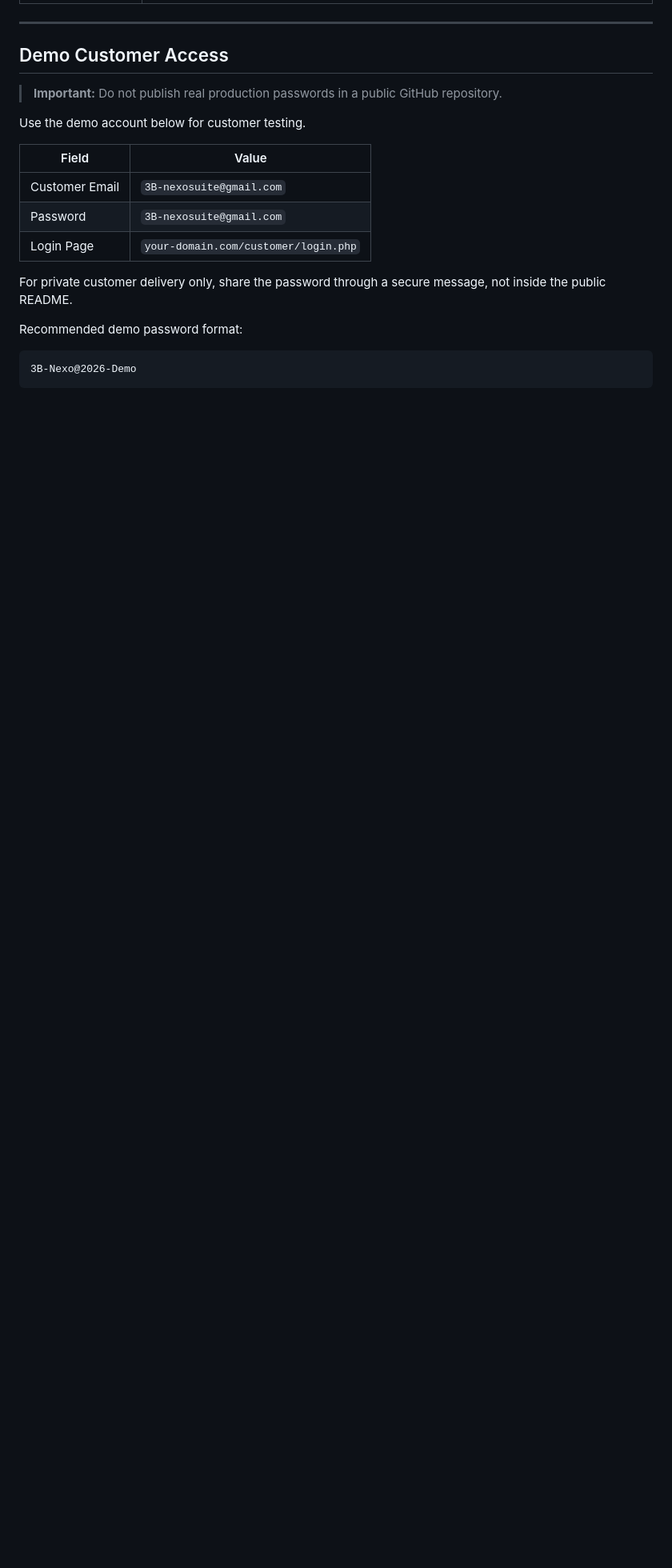
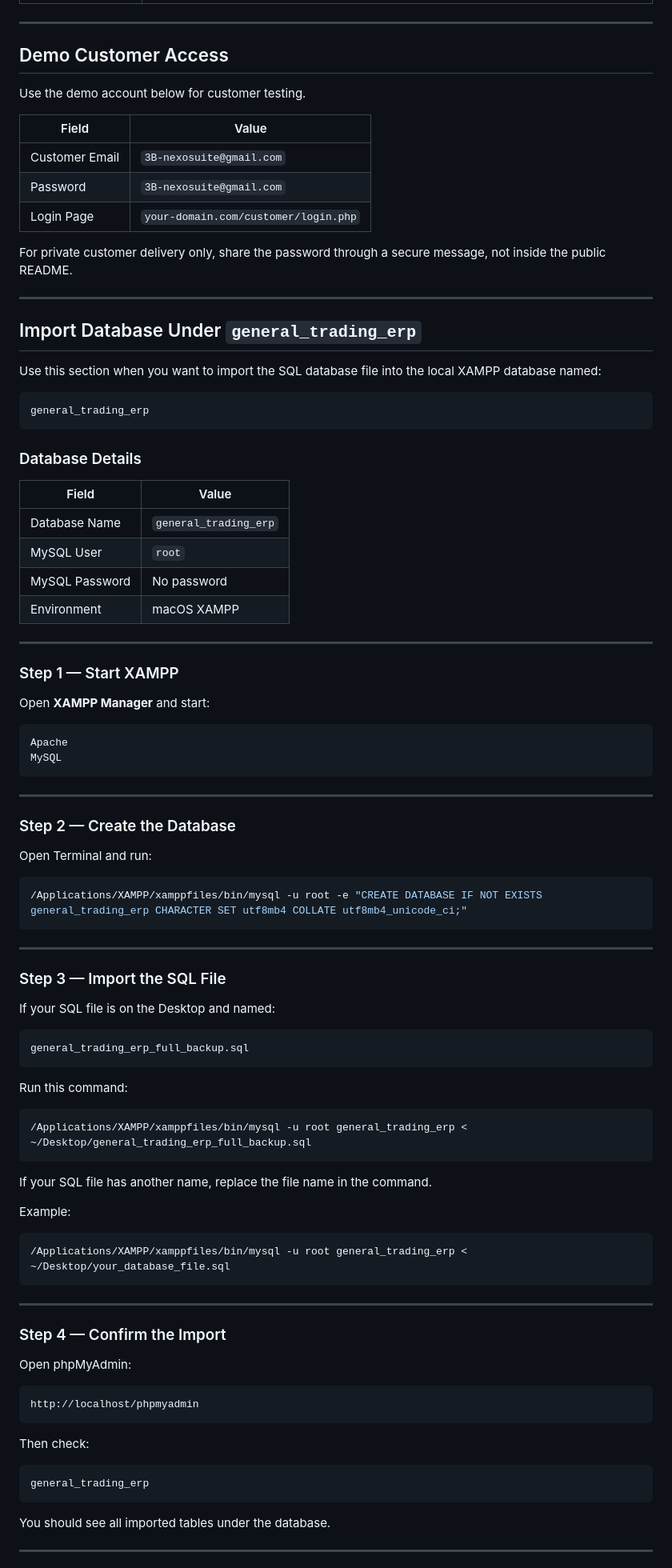
Before and after one commit to 3bHussein/3B-nexosuite, a Markdown page: README.md, the part around one of its changes. Shown at 80% size. Drawn GitHub-style; blank space fills up the shorter version.

Commit message:
Enhance README with database import/export instructions
Added detailed instructions for importing and exporting the SQL database in XAMPP, including steps for backup and restore.

````diff
--- a/README.md
+++ b/README.md
@@ -71,8 +71,6 @@ Version **58.0** improves production readiness, accounting workflow, reporting,
 
 ## Demo Customer Access
 
-> **Important:** Do not publish real production passwords in a public GitHub repository.
-
 Use the demo account below for customer testing.
 
 | Field | Value |
@@ -83,9 +81,87 @@ Use the demo account below for customer testing.
 
 For private customer delivery only, share the password through a secure message, not inside the public README.
 
-Recommended demo password format:
+---
+
+## Import Database Under `general_trading_erp`
+
+Use this section when you want to import the SQL database file into the local XAMPP database named:
 
 ```text
-3B-Nexo@2026-Demo
+general_trading_erp
 ```
 
+### Database Details
+
+| Field | Value |
+|---|---|
+| Database Name | `general_trading_erp` |
+| MySQL User | `root` |
+| MySQL Password | No password |
+| Environment | macOS XAMPP |
+
+---
+
+### Step 1 — Start XAMPP
+
+Open **XAMPP Manager** and start:
+
+```text
+Apache
+MySQL
+```
+
+---
+
+### Step 2 — Create the Database
+
+Open Terminal and run:
+
+```bash
+/Applications/XAMPP/xamppfiles/bin/mysql -u root -e "CREATE DATABASE IF NOT EXISTS general_trading_erp CHARACTER SET utf8mb4 COLLATE utf8mb4_unicode_ci;"
+```
+
+---
+
+### Step 3 — Import the SQL File
+
+If your SQL file is on the Desktop and named:
+
+```text
+general_trading_erp_full_backup.sql
+```
+
+Run this command:
+
+```bash
+/Applications/XAMPP/xamppfiles/bin/mysql -u root general_trading_erp < ~/Desktop/general_trading_erp_full_backup.sql
+```
+
+If your SQL file has another name, replace the file name in the command.
+
+Example:
+
+```bash
+/Applications/XAMPP/xamppfiles/bin/mysql -u root general_trading_erp < ~/Desktop/your_database_file.sql
+```
+
+---
+
+### Step 4 — Confirm the Import
+
+Open phpMyAdmin:
+
+```text
+http://localhost/phpmyadmin
+```
+
+Then check:
+
+```text
+general_trading_erp
+```
+
+You should see all imported tables under the database.
+
+---
+
````
Also changed, not shown: other parts of README.md (+139 -0 lines).
